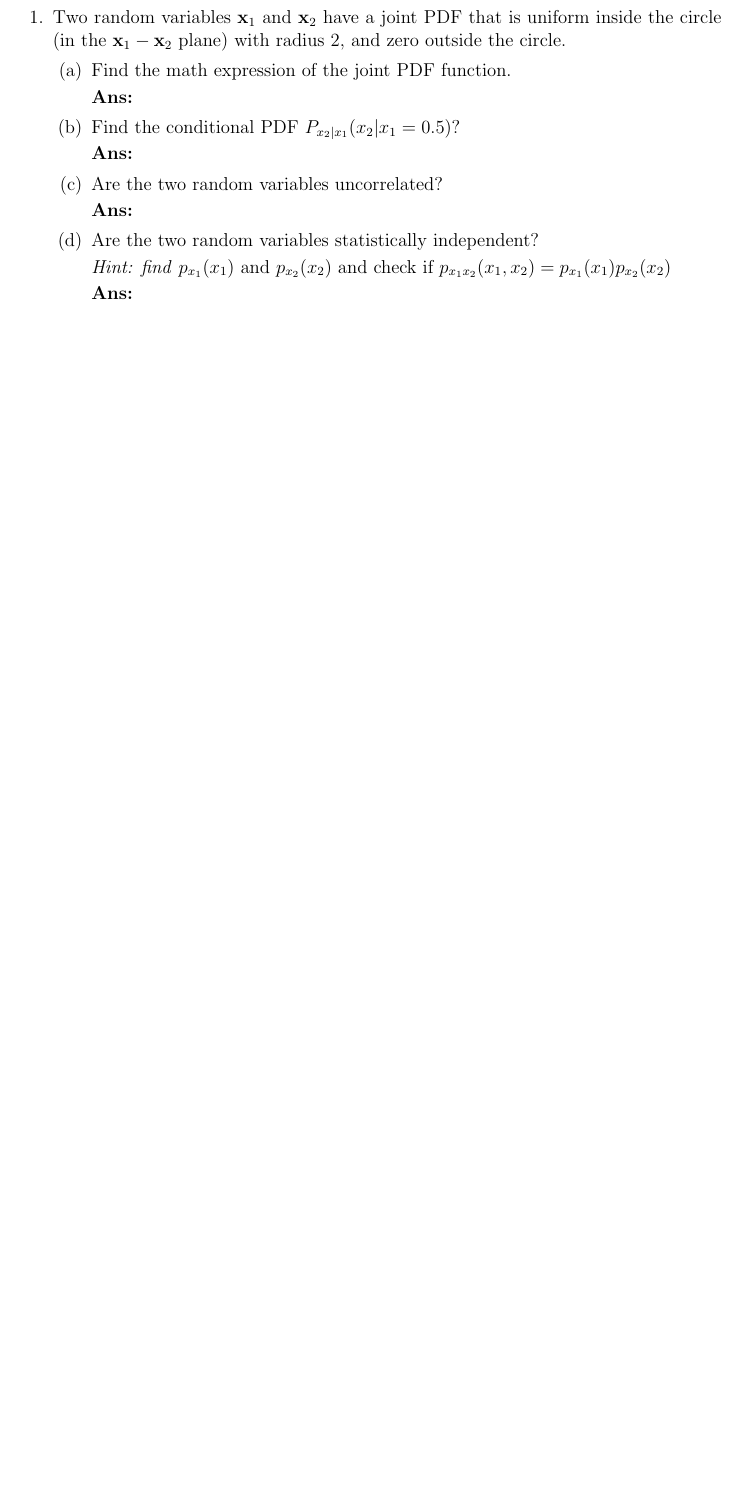
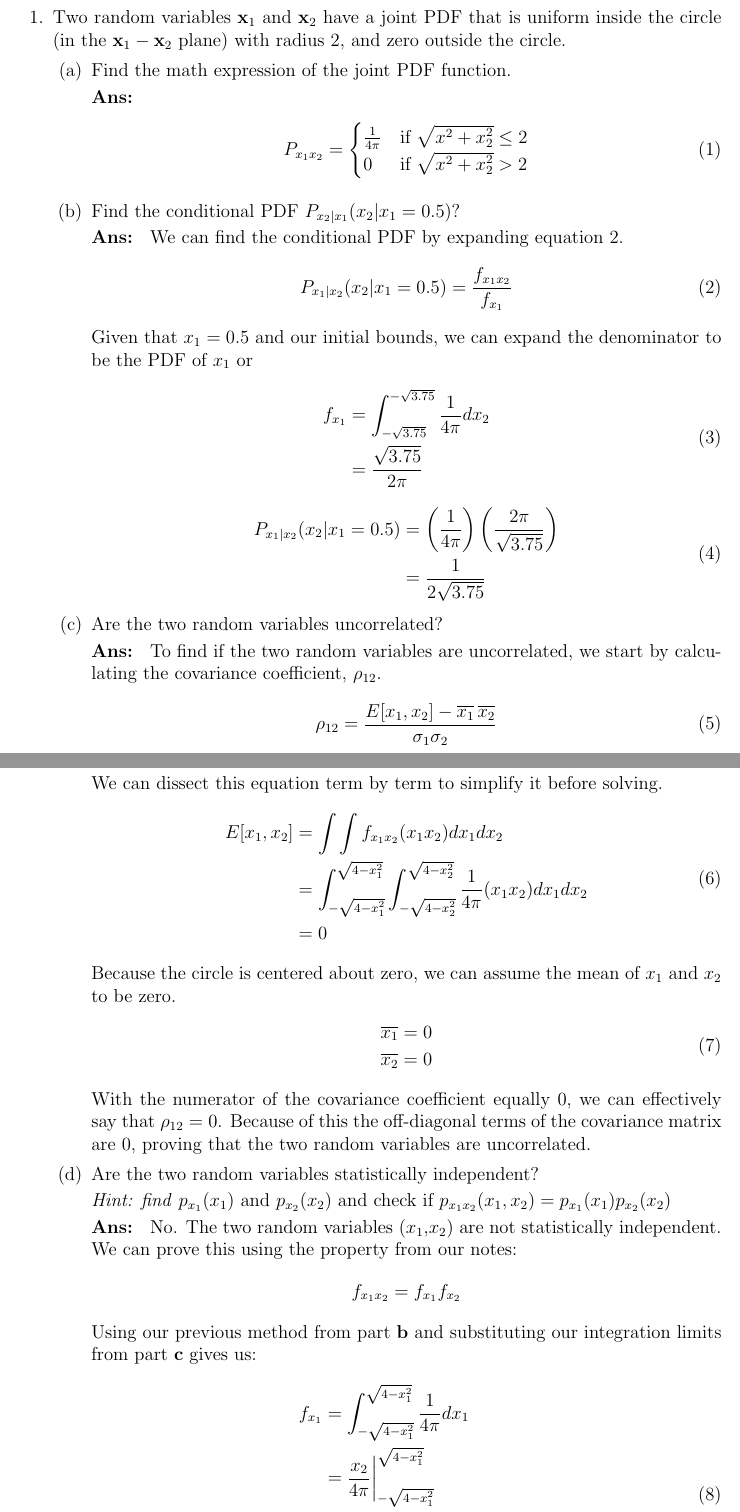
Before and after one commit to nsm0014-optimalEstimation/hw2, a LaTeX problem sheet (hw2.tex): part of page 1 of 5 before the commit and two parts of pages 1 and 2 of 6 after it, the two joined at a grey line, cut so that both start at the same text, the shorter picture padded with empty space. Compiled offline with pdfLaTeX.

Commit message:
question 1 complete

```diff
--- a/hw2.tex
+++ b/hw2.tex
@@ -32,19 +32,82 @@
     \begin{parts}
         \part{Find the math expression of the joint PDF function.}
 
-        \solution{}
+        \solution{
+            \begin{equation}
+                \begin{split}
+                    P_{x_1x_2} & =
+                    \begin{cases}
+                        \frac{1}{4\pi} & \text{if } \sqrt{x^2 + x_2^2} \leq 2 \\
+                        0              & \text{if } \sqrt{x^2 + x_2^2} > 2    \\
+                    \end{cases}
+                \end{split}
+            \end{equation}
+        }
 
         \part{Find the conditional PDF $P_{x_2\vert x_1}(x_2\vert x_1 = 0.5)$?}
 
-        \solution{}
+        \solution{
+            We can find the conditional PDF by expanding equation \ref{eq:2}.
+            \begin{equation}\label{eq:2}
+                \begin{split}
+                    P_{x_1 \vert x_2}(x_2\vert x_1 = 0.5) & = \frac{f_{x_1x_2}}{f_{x_1}}\\
+                \end{split}
+            \end{equation}
+            Given that $x_1 = 0.5$ and our initial bounds, we can expand the denominator to be the PDF of $x_1$ or
+            \begin{equation}
+                \begin{split}
+                    f_{x_1} & = \int^{-\sqrt{3.75}}_{-\sqrt{3.75}} \frac{1}{4\pi}dx_2\\
+                    & = \frac{\sqrt{3.75}}{2\pi}
+                \end{split}
+            \end{equation}
+            \begin{equation}
+                \begin{split}
+                    P_{x_1 \vert x_2}(x_2\vert x_1 = 0.5) & = \left(\frac{1}{4\pi}\right)\left(\frac{2\pi}{\sqrt{3.75}} \right)\\
+                    & = \frac{1}{2\sqrt{3.75}}\\
+                \end{split}
+            \end{equation}
+        }
 
         \part{Are the two random variables uncorrelated?}
 
-        \solution{}
+        \solution{
+            To find if the two random variables are uncorrelated, we start by calculating the covariance coefficient, $\rho_{12}$.
+            \begin{equation}
+                \begin{split}
+                    \rho_{12} & = \frac{E[x_1,x_2] - \overline{x_1}\,\overline{x_2}}{\sigma_1 \sigma_2}\\
+                \end{split}
+            \end{equation}
+            We can dissect this equation term by term to simplify it before solving.
+            \begin{equation}
+                \begin{split}
+                    E[x_1,x_2] & = \int\int f_{x_1x_2}(x_1x_2)dx_1 dx_2\\
+                    & = \int^{\sqrt{4-x_1^2}}_{-\sqrt{4-x_1^2}}\int^{\sqrt{4-x_2^2}}_{-\sqrt{4-x_2^2}} \frac{1}{4\pi}(x_1x_2)dx_1 dx_2\\
+                    & = 0\\
+                \end{split}
+            \end{equation}
+            Because the circle is centered about zero, we can assume the mean of $x_1$ and $x_2$ to be zero.
+            \begin{equation}
+                \begin{split}
+                    \overline{x_1} & = 0\\
+                    \overline{x_2} & = 0\\
+                \end{split}
+            \end{equation}
+            With the numerator of the covariance coefficient equally 0, we can effectively say that $\rho_{12} = 0$. Because of this the off-diagonal terms of the covariance matrix are 0, proving that the two random variables are uncorrelated.
+        }
 
         \part{Are the two random variables statistically independent?
 
             \textit{Hint: find} $p_{x_1}(x_1)$ and $p_{x_2}(x_2)$ and check if $p_{x_1x_2}(x_1,x_2) = p_{x_1}(x_1)p_{x_2}(x_2)$
         }
 
-        \solution{}
+        \solution{
+            No. The two random variables ($x_1$,$x_2$) are not statistically independent. We can prove this using the property from our notes: \[f_{x_1 x_2} = f_{x_1} f_{x_2} \]
+            Using our previous method from part \textbf{b} and substituting our integration limits from part \textbf{c} gives us:
+            \begin{equation}
+                \begin{split}
+                    f_{x_1} & = \int^{\sqrt{4-x^2_1}}_{-\sqrt{4-x^2_1}}\frac{1}{4\pi}dx_1\\
+                    & = \frac{x_2}{4\pi}\bigg\vert^{\sqrt{4-x^2_1}}_{-\sqrt{4-x^2_1}}\\
+                    & = \frac{\sqrt{4-x^2_1}}{4\pi} + \frac{\sqrt{4-x^2_1}}{4\pi}\\
+                    f_{x_1} & = \frac{\sqrt{4-x^2_1}}{2\pi} \\
+                \end{split}
+            \end{equation}
```
Also changed, not shown: hw2.tex (7 more changed lines).
